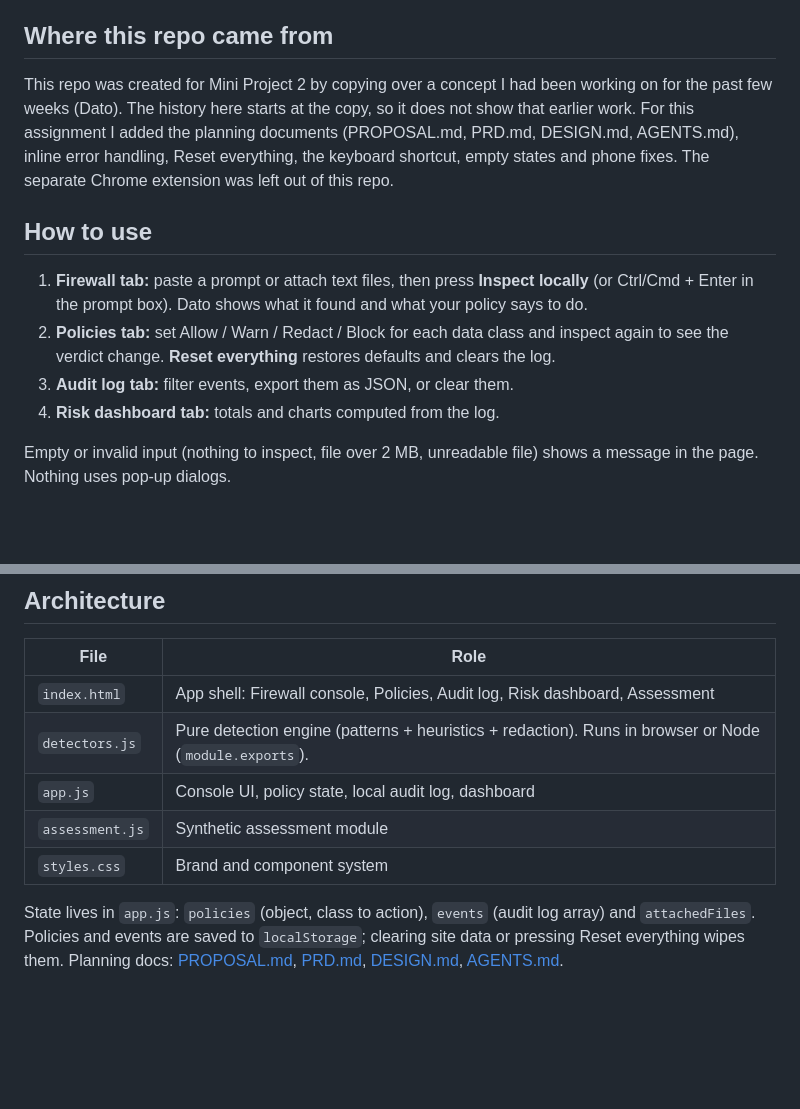
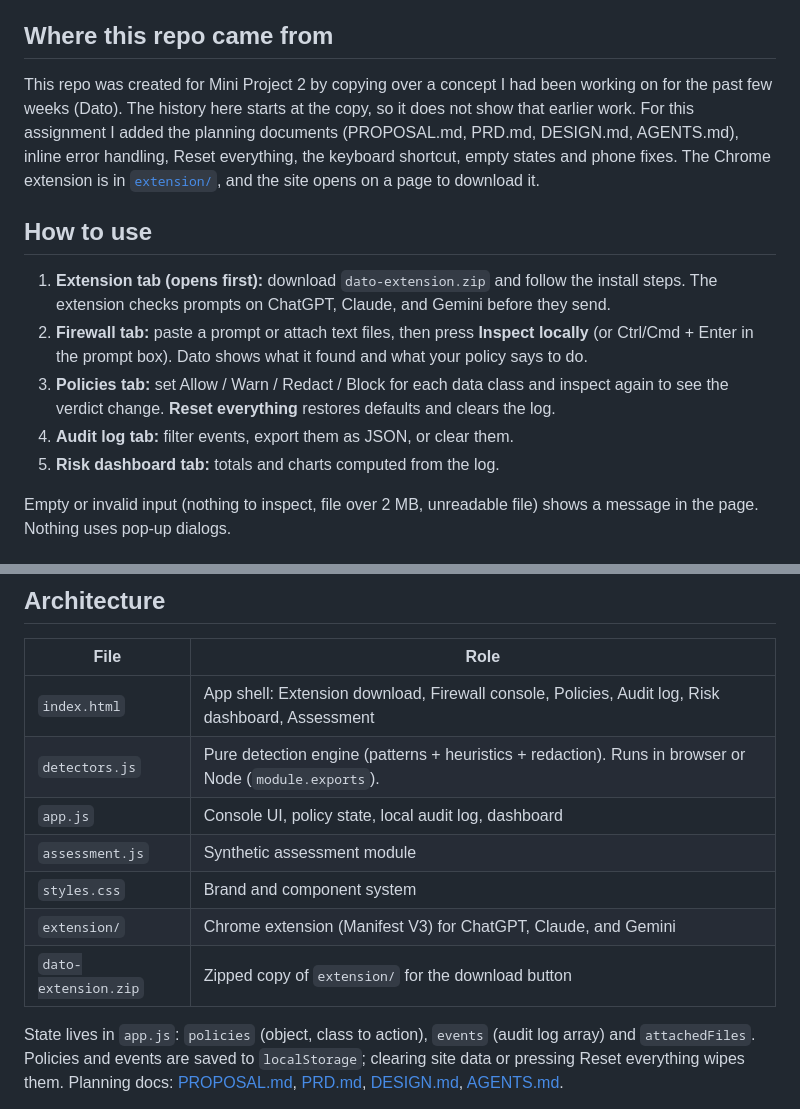
Before and after one commit to roycemy/ai-data-leak-firewall, a Markdown page: README.md, 2 parts joined by grey strips. Rendered like a GitHub page; blank space fills up the shorter version.

Commit message:
Document the extension in the README.
Co-Authored-By: Claude Opus 5.5 <noreply@anthropic.com>

```diff
--- a/README.md
+++ b/README.md
@@ -8,14 +8,15 @@ Dato is a local-first AI data-leak firewall. It inspects prompts and files **bef
 
 ## Where this repo came from
 
-This repo was created for Mini Project 2 by copying over a concept I had been working on for the past few weeks (Dato). The history here starts at the copy, so it does not show that earlier work. For this assignment I added the planning documents (PROPOSAL.md, PRD.md, DESIGN.md, AGENTS.md), inline error handling, Reset everything, the keyboard shortcut, empty states and phone fixes. The separate Chrome extension was left out of this repo.
+This repo was created for Mini Project 2 by copying over a concept I had been working on for the past few weeks (Dato). The history here starts at the copy, so it does not show that earlier work. For this assignment I added the planning documents (PROPOSAL.md, PRD.md, DESIGN.md, AGENTS.md), inline error handling, Reset everything, the keyboard shortcut, empty states and phone fixes. The Chrome extension is in [`extension/`](extension/README.md), and the site opens on a page to download it.
 
 ## How to use
 
-1. **Firewall tab:** paste a prompt or attach text files, then press **Inspect locally** (or Ctrl/Cmd + Enter in the prompt box). Dato shows what it found and what your policy says to do.
-2. **Policies tab:** set Allow / Warn / Redact / Block for each data class and inspect again to see the verdict change. **Reset everything** restores defaults and clears the log.
-3. **Audit log tab:** filter events, export them as JSON, or clear them.
-4. **Risk dashboard tab:** totals and charts computed from the log.
+1. **Extension tab (opens first):** download `dato-extension.zip` and follow the install steps. The extension checks prompts on ChatGPT, Claude, and Gemini before they send.
+2. **Firewall tab:** paste a prompt or attach text files, then press **Inspect locally** (or Ctrl/Cmd + Enter in the prompt box). Dato shows what it found and what your policy says to do.
+3. **Policies tab:** set Allow / Warn / Redact / Block for each data class and inspect again to see the verdict change. **Reset everything** restores defaults and clears the log.
+4. **Audit log tab:** filter events, export them as JSON, or clear them.
+5. **Risk dashboard tab:** totals and charts computed from the log.
 
 Empty or invalid input (nothing to inspect, file over 2 MB, unreadable file) shows a message in the page. Nothing uses pop-up dialogs.
 
@@ -60,11 +61,13 @@ Or just open `index.html` in a browser.
 
 | File | Role |
 | --- | --- |
-| `index.html` | App shell: Firewall console, Policies, Audit log, Risk dashboard, Assessment |
+| `index.html` | App shell: Extension download, Firewall console, Policies, Audit log, Risk dashboard, Assessment |
 | `detectors.js` | Pure detection engine (patterns + heuristics + redaction). Runs in browser or Node (`module.exports`). |
 | `app.js` | Console UI, policy state, local audit log, dashboard |
 | `assessment.js` | Synthetic assessment module |
 | `styles.css` | Brand and component system |
+| `extension/` | Chrome extension (Manifest V3) for ChatGPT, Claude, and Gemini |
+| `dato-extension.zip` | Zipped copy of `extension/` for the download button |
 
 State lives in `app.js`: `policies` (object, class to action), `events` (audit log array) and `attachedFiles`. Policies and events are saved to `localStorage`; clearing site data or pressing Reset everything wipes them. Planning docs: [PROPOSAL.md](PROPOSAL.md), [PRD.md](PRD.md), [DESIGN.md](DESIGN.md), [AGENTS.md](AGENTS.md).
 
```
